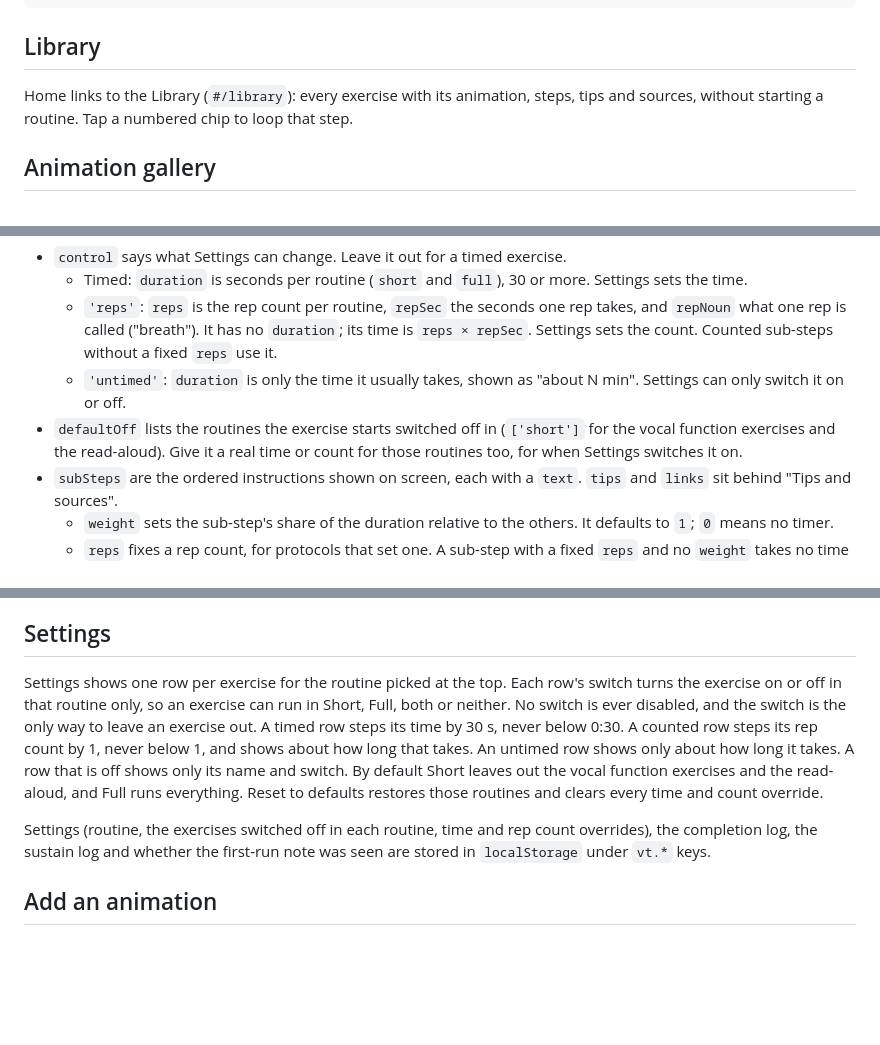
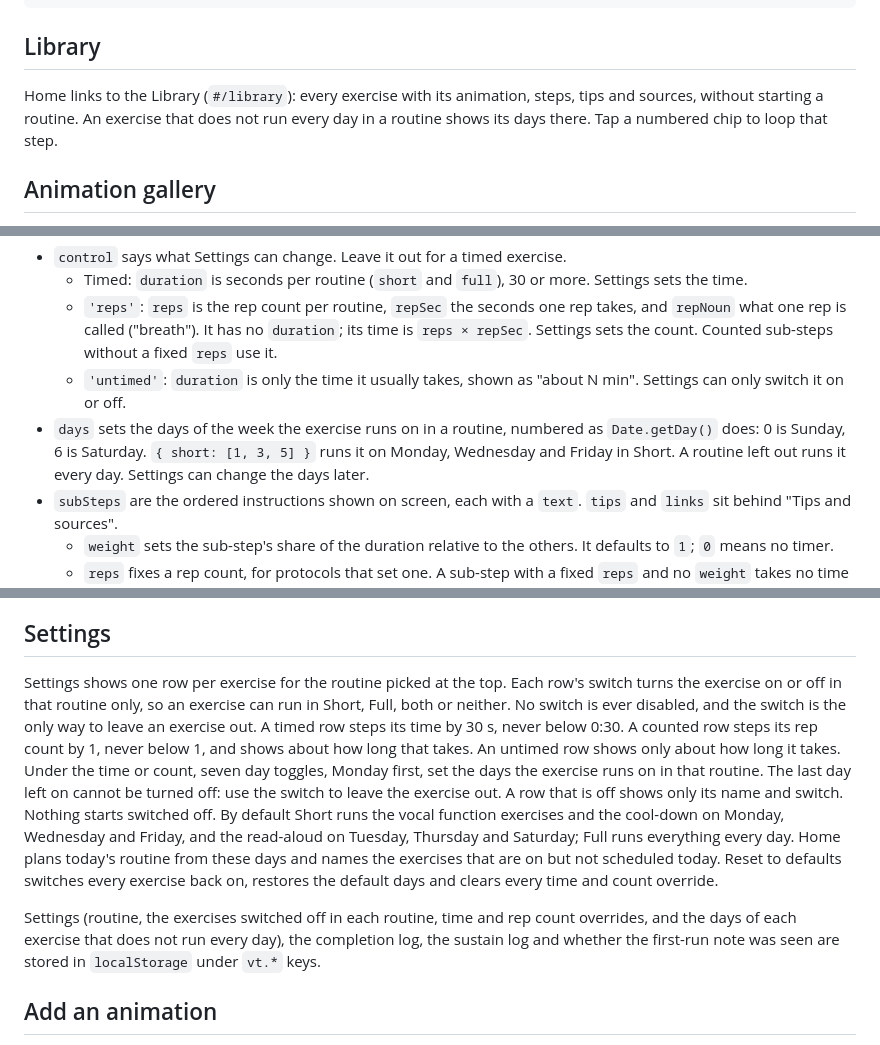
Before and after one commit to joeuk89/voice-coach, a Markdown page: README.md, 3 parts joined by grey strips. Rendered like a GitHub page; blank space fills up the shorter version.

Commit message:
Describe the day toggles and the default week in the README
Co-Authored-By: Claude Opus 5.5 <noreply@anthropic.com>
Claude-Session: https://claude.ai/code/session_01MMoeoS2PW1UYxguNSbHPcx

```diff
--- a/README.md
+++ b/README.md
@@ -29,7 +29,7 @@ npm run preview
 
 ## Library
 
-Home links to the Library (`#/library`): every exercise with its animation, steps, tips and sources, without starting a routine. Tap a numbered chip to loop that step.
+Home links to the Library (`#/library`): every exercise with its animation, steps, tips and sources, without starting a routine. An exercise that does not run every day in a routine shows its days there. Tap a numbered chip to loop that step.
 
 ## Animation gallery
 
@@ -47,7 +47,7 @@ Everything about the routine lives in `src/exercises.ts`, one object per exercis
   - Timed: `duration` is seconds per routine (`short` and `full`), 30 or more. Settings sets the time.
   - `'reps'`: `reps` is the rep count per routine, `repSec` the seconds one rep takes, and `repNoun` what one rep is called ("breath"). It has no `duration`; its time is `reps × repSec`. Settings sets the count. Counted sub-steps without a fixed `reps` use it.
   - `'untimed'`: `duration` is only the time it usually takes, shown as "about N min". Settings can only switch it on or off.
-- `defaultOff` lists the routines the exercise starts switched off in (`['short']` for the vocal function exercises and the read-aloud). Give it a real time or count for those routines too, for when Settings switches it on.
+- `days` sets the days of the week the exercise runs on in a routine, numbered as `Date.getDay()` does: 0 is Sunday, 6 is Saturday. `{ short: [1, 3, 5] }` runs it on Monday, Wednesday and Friday in Short. A routine left out runs it every day. Settings can change the days later.
 - `subSteps` are the ordered instructions shown on screen, each with a `text`. `tips` and `links` sit behind "Tips and sources".
   - `weight` sets the sub-step's share of the duration relative to the others. It defaults to `1`; `0` means no timer.
   - `reps` fixes a rep count, for protocols that set one. A sub-step with a fixed `reps` and no `weight` takes no time share, so the timed sub-steps split the whole duration. Set a `weight` too if it should take a share. `repSec` is the length of one rep instead, and the count comes from the sub-step's time share. `reps` wins if both are set.
@@ -61,9 +61,9 @@ Read-aloud passages live in `src/paragraphs.ts`, each a `text` and a `demo` line
 
 ## Settings
 
-Settings shows one row per exercise for the routine picked at the top. Each row's switch turns the exercise on or off in that routine only, so an exercise can run in Short, Full, both or neither. No switch is ever disabled, and the switch is the only way to leave an exercise out. A timed row steps its time by 30 s, never below 0:30. A counted row steps its rep count by 1, never below 1, and shows about how long that takes. An untimed row shows only about how long it takes. A row that is off shows only its name and switch. By default Short leaves out the vocal function exercises and the read-aloud, and Full runs everything. Reset to defaults restores those routines and clears every time and count override.
+Settings shows one row per exercise for the routine picked at the top. Each row's switch turns the exercise on or off in that routine only, so an exercise can run in Short, Full, both or neither. No switch is ever disabled, and the switch is the only way to leave an exercise out. A timed row steps its time by 30 s, never below 0:30. A counted row steps its rep count by 1, never below 1, and shows about how long that takes. An untimed row shows only about how long it takes. Under the time or count, seven day toggles, Monday first, set the days the exercise runs on in that routine. The last day left on cannot be turned off: use the switch to leave the exercise out. A row that is off shows only its name and switch. Nothing starts switched off. By default Short runs the vocal function exercises and the cool-down on Monday, Wednesday and Friday, and the read-aloud on Tuesday, Thursday and Saturday; Full runs everything every day. Home plans today's routine from these days and names the exercises that are on but not scheduled today. Reset to defaults switches every exercise back on, restores the default days and clears every time and count override.
 
-Settings (routine, the exercises switched off in each routine, time and rep count overrides), the completion log, the sustain log and whether the first-run note was seen are stored in `localStorage` under `vt.*` keys.
+Settings (routine, the exercises switched off in each routine, time and rep count overrides, and the days of each exercise that does not run every day), the completion log, the sustain log and whether the first-run note was seen are stored in `localStorage` under `vt.*` keys.
 
 ## Add an animation
 
```
